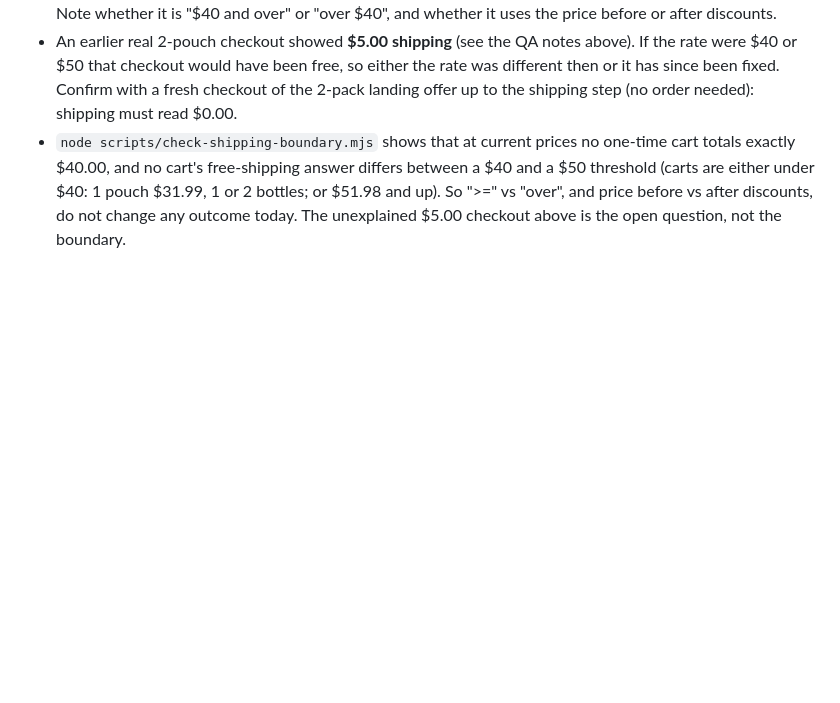
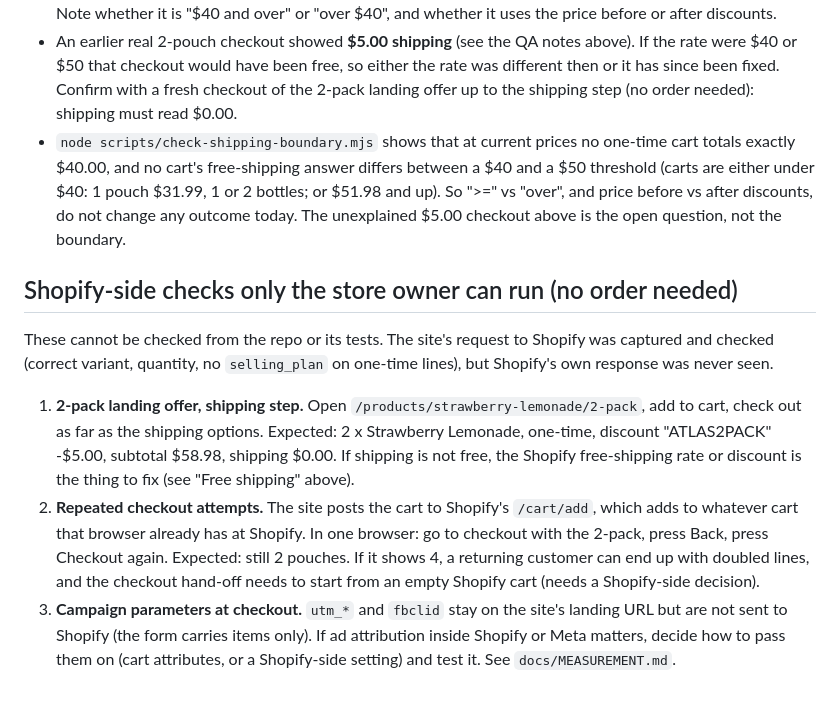
Before and after one commit to Atlas-Hydration/atlashydration, a Markdown page: docs/PRICING.md, the part around the change. GitHub-like rendering; blank space fills up the shorter version.

Commit message:
Docs: Shopify-side checks that need the store owner [skip ci]
Co-Authored-By: Claude Sonnet 5.5 <noreply@anthropic.com>
Claude-Session: https://claude.ai/code/session_01P2MNa3iEDQTzhGqqMWm9Uf

```diff
--- a/docs/PRICING.md
+++ b/docs/PRICING.md
@@ -92,3 +92,11 @@ Rules the shared code enforces:
 - **Not verified against Shopify admin.** This repo cannot see the shipping rate. The earlier copy said "over $50" (April to Sep 29, 2026); it became $40 in the pricing passes of Sep 29-30. The Shopify rate must be checked: Settings, Shipping and delivery, the U.S. rate's price condition, plus any automatic free-shipping discount. Note whether it is "$40 and over" or "over $40", and whether it uses the price before or after discounts.
 - An earlier real 2-pouch checkout showed **$5.00 shipping** (see the QA notes above). If the rate were $40 or $50 that checkout would have been free, so either the rate was different then or it has since been fixed. Confirm with a fresh checkout of the 2-pack landing offer up to the shipping step (no order needed): shipping must read $0.00.
 - `node scripts/check-shipping-boundary.mjs` shows that at current prices no one-time cart totals exactly $40.00, and no cart's free-shipping answer differs between a $40 and a $50 threshold (carts are either under $40: 1 pouch $31.99, 1 or 2 bottles; or $51.98 and up). So ">=" vs "over", and price before vs after discounts, do not change any outcome today. The unexplained $5.00 checkout above is the open question, not the boundary.
+
+## Shopify-side checks only the store owner can run (no order needed)
+
+These cannot be checked from the repo or its tests. The site's request to Shopify was captured and checked (correct variant, quantity, no `selling_plan` on one-time lines), but Shopify's own response was never seen.
+
+1. **2-pack landing offer, shipping step.** Open `/products/strawberry-lemonade/2-pack`, add to cart, check out as far as the shipping options. Expected: 2 x Strawberry Lemonade, one-time, discount "ATLAS2PACK" -$5.00, subtotal $58.98, shipping $0.00. If shipping is not free, the Shopify free-shipping rate or discount is the thing to fix (see "Free shipping" above).
+2. **Repeated checkout attempts.** The site posts the cart to Shopify's `/cart/add`, which adds to whatever cart that browser already has at Shopify. In one browser: go to checkout with the 2-pack, press Back, press Checkout again. Expected: still 2 pouches. If it shows 4, a returning customer can end up with doubled lines, and the checkout hand-off needs to start from an empty Shopify cart (needs a Shopify-side decision).
+3. **Campaign parameters at checkout.** `utm_*` and `fbclid` stay on the site's landing URL but are not sent to Shopify (the form carries items only). If ad attribution inside Shopify or Meta matters, decide how to pass them on (cart attributes, or a Shopify-side setting) and test it. See `docs/MEASUREMENT.md`.
```
